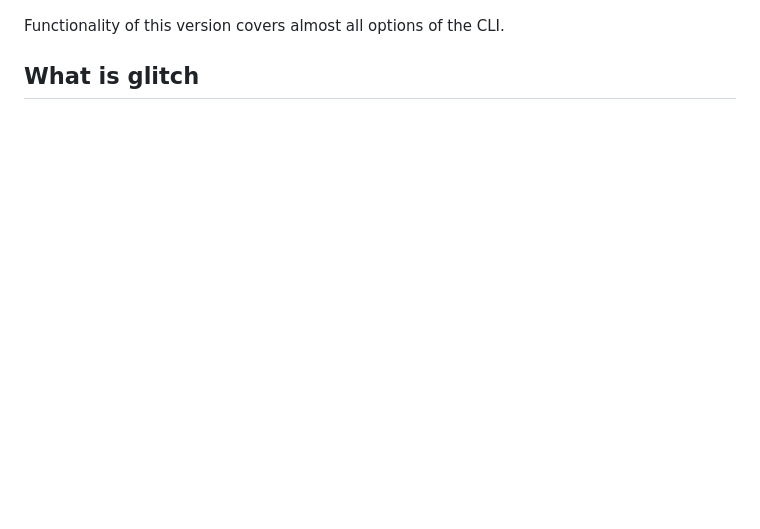
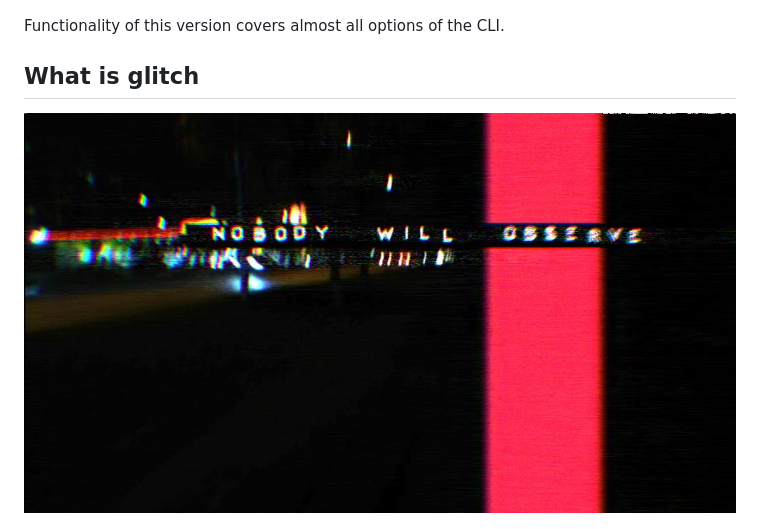
Before and after one commit to kirilenkobm/gleitzsch, a Markdown page: README.md, the part around the change. Drawn GitHub-style; pictures changed too: examples/ex_4.jpg (added); blank space fills up the shorter version.

Commit message:
fixed gitignore and added new example to readme

```diff
--- a/README.md
+++ b/README.md
@@ -97,6 +97,8 @@ Functionality of this version covers almost all options of the CLI.
 
 ## What is glitch
 
+![alt text](examples/ex_4.jpg "Example 4")
+
 ![alt text](examples/ex_1.jpg "Example 1")
 
 ![alt text](examples/ex_2.jpg "Example 2")
```
Also changed, not shown: 1 other file.
